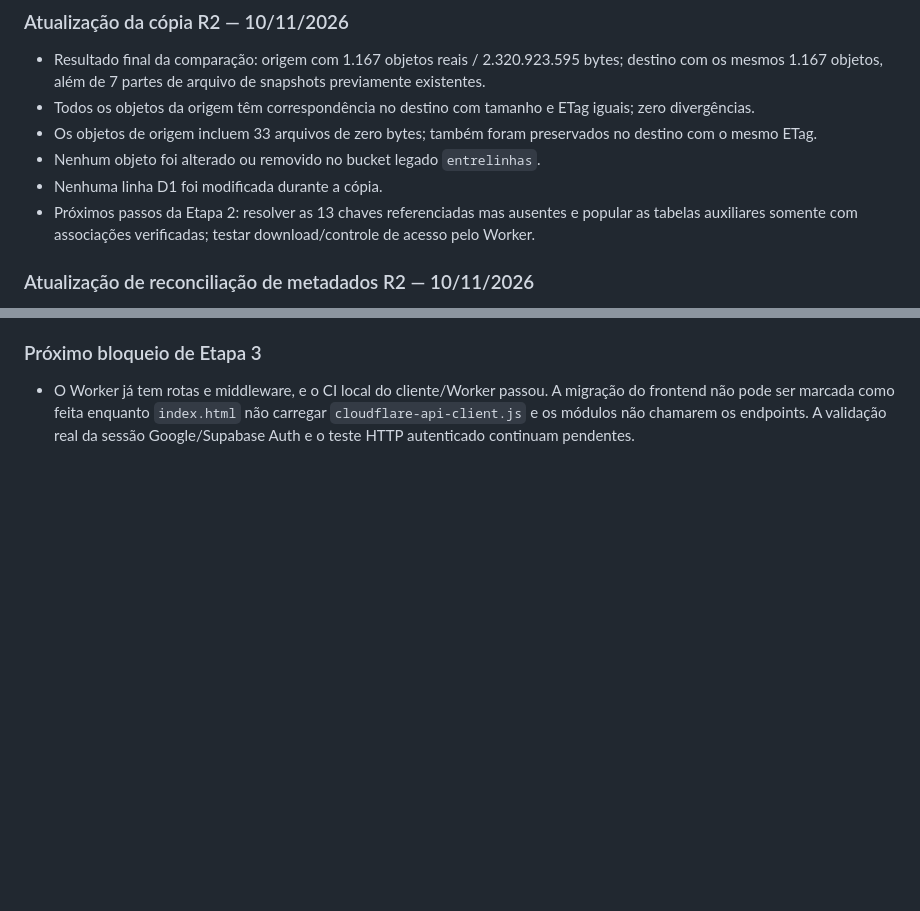
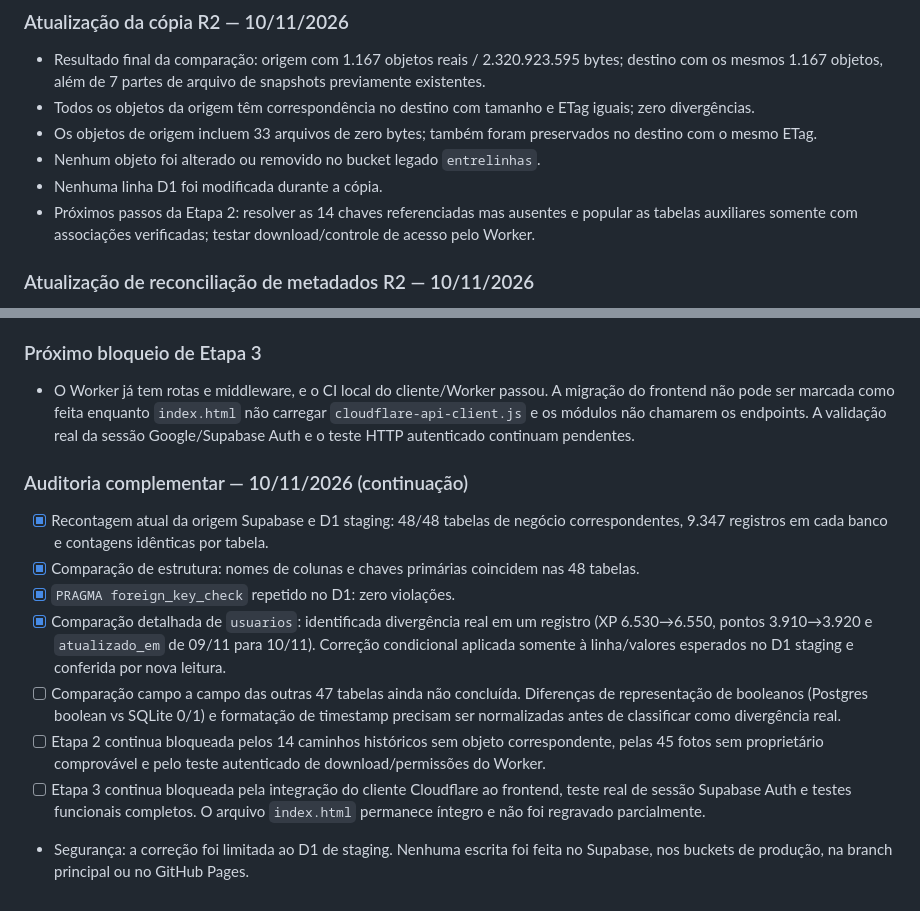
Before and after one commit to lucasviniciusfk-dot/EntreLinhas, a Markdown page: cloudflare/MIGRATION_INVENTORY.md, 2 parts joined by grey strips. Rendered like a GitHub page; blank space fills up the shorter version.

Commit message:
docs: registrar auditoria complementar da migração

```diff
--- a/cloudflare/MIGRATION_INVENTORY.md
+++ b/cloudflare/MIGRATION_INVENTORY.md
@@ -142,7 +142,7 @@ Contagens são ocorrências aproximadas de .from('nome') no HTML; incluem opera
 - Os objetos de origem incluem 33 arquivos de zero bytes; também foram preservados no destino com o mesmo ETag.
 - Nenhum objeto foi alterado ou removido no bucket legado `entrelinhas`.
 - Nenhuma linha D1 foi modificada durante a cópia.
-- Próximos passos da Etapa 2: resolver as 13 chaves referenciadas mas ausentes e popular as tabelas auxiliares somente com associações verificadas; testar download/controle de acesso pelo Worker.
+- Próximos passos da Etapa 2: resolver as 14 chaves referenciadas mas ausentes e popular as tabelas auxiliares somente com associações verificadas; testar download/controle de acesso pelo Worker.
 
 
 ### Atualização de reconciliação de metadados R2 — 10/11/2026
@@ -156,3 +156,14 @@ Contagens são ocorrências aproximadas de .from('nome') no HTML; incluem opera
 
 ### Próximo bloqueio de Etapa 3
 - O Worker já tem rotas e middleware, e o CI local do cliente/Worker passou. A migração do frontend não pode ser marcada como feita enquanto `index.html` não carregar `cloudflare-api-client.js` e os módulos não chamarem os endpoints. A validação real da sessão Google/Supabase Auth e o teste HTTP autenticado continuam pendentes.
+
+
+### Auditoria complementar — 10/11/2026 (continuação)
+- [x] Recontagem atual da origem Supabase e D1 staging: 48/48 tabelas de negócio correspondentes, 9.347 registros em cada banco e contagens idênticas por tabela.
+- [x] Comparação de estrutura: nomes de colunas e chaves primárias coincidem nas 48 tabelas.
+- [x] `PRAGMA foreign_key_check` repetido no D1: zero violações.
+- [x] Comparação detalhada de `usuarios`: identificada divergência real em um registro (XP 6.530→6.550, pontos 3.910→3.920 e `atualizado_em` de 09/11 para 10/11). Correção condicional aplicada somente à linha/valores esperados no D1 staging e conferida por nova leitura.
+- [ ] Comparação campo a campo das outras 47 tabelas ainda não concluída. Diferenças de representação de booleanos (Postgres boolean vs SQLite 0/1) e formatação de timestamp precisam ser normalizadas antes de classificar como divergência real.
+- [ ] Etapa 2 continua bloqueada pelos 14 caminhos históricos sem objeto correspondente, pelas 45 fotos sem proprietário comprovável e pelo teste autenticado de download/permissões do Worker.
+- [ ] Etapa 3 continua bloqueada pela integração do cliente Cloudflare ao frontend, teste real de sessão Supabase Auth e testes funcionais completos. O arquivo `index.html` permanece íntegro e não foi regravado parcialmente.
+- Segurança: a correção foi limitada ao D1 de staging. Nenhuma escrita foi feita no Supabase, nos buckets de produção, na branch principal ou no GitHub Pages.
```
